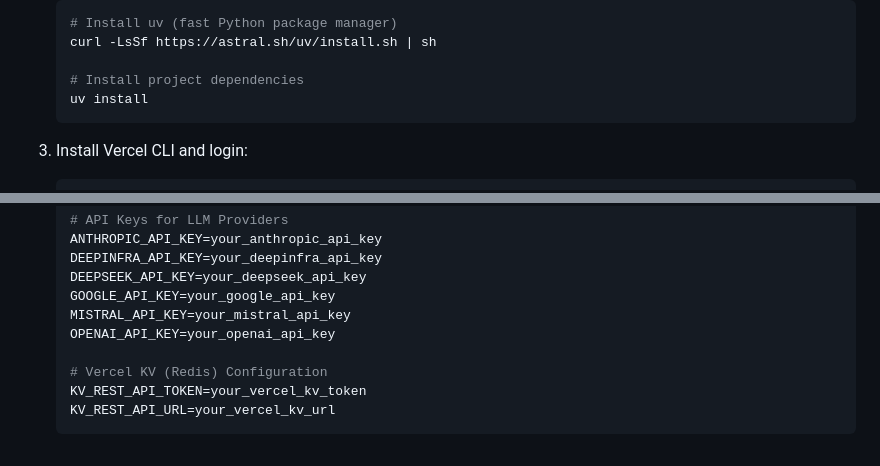
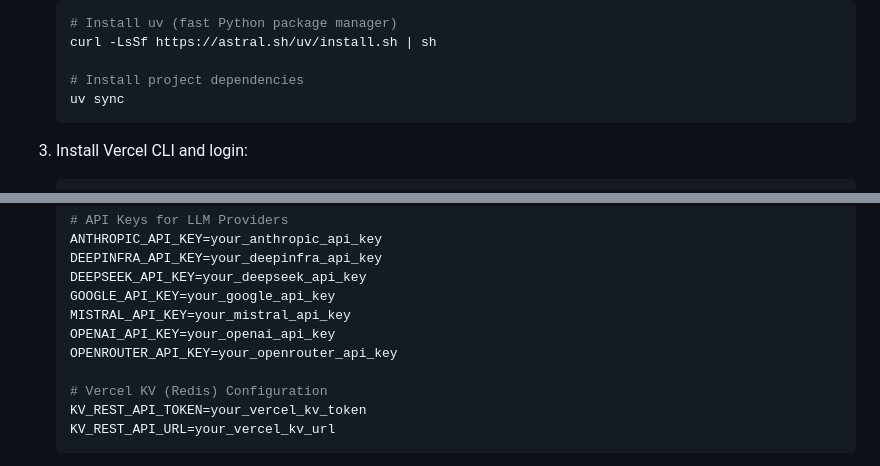
Before and after one commit to thg-muc/tip-genius, a Markdown page: README.md, 2 parts joined by grey strips. Rendered like a GitHub page.

````diff
--- a/README.md
+++ b/README.md
@@ -163,7 +171,7 @@ Tip Genius is designed to run completely on Vercel's free tier:
    curl -LsSf https://astral.sh/uv/install.sh | sh
 
    # Install project dependencies
-   uv install
+   uv sync
    ```
 
 3. Install Vercel CLI and login:
@@ -188,6 +196,7 @@ Tip Genius is designed to run completely on Vercel's free tier:
    GOOGLE_API_KEY=your_google_api_key
    MISTRAL_API_KEY=your_mistral_api_key
    OPENAI_API_KEY=your_openai_api_key
+   OPENROUTER_API_KEY=your_openrouter_api_key
 
    # Vercel KV (Redis) Configuration
    KV_REST_API_TOKEN=your_vercel_kv_token
````
Also changed, not shown: other parts of README.md (+11 -3 lines).
